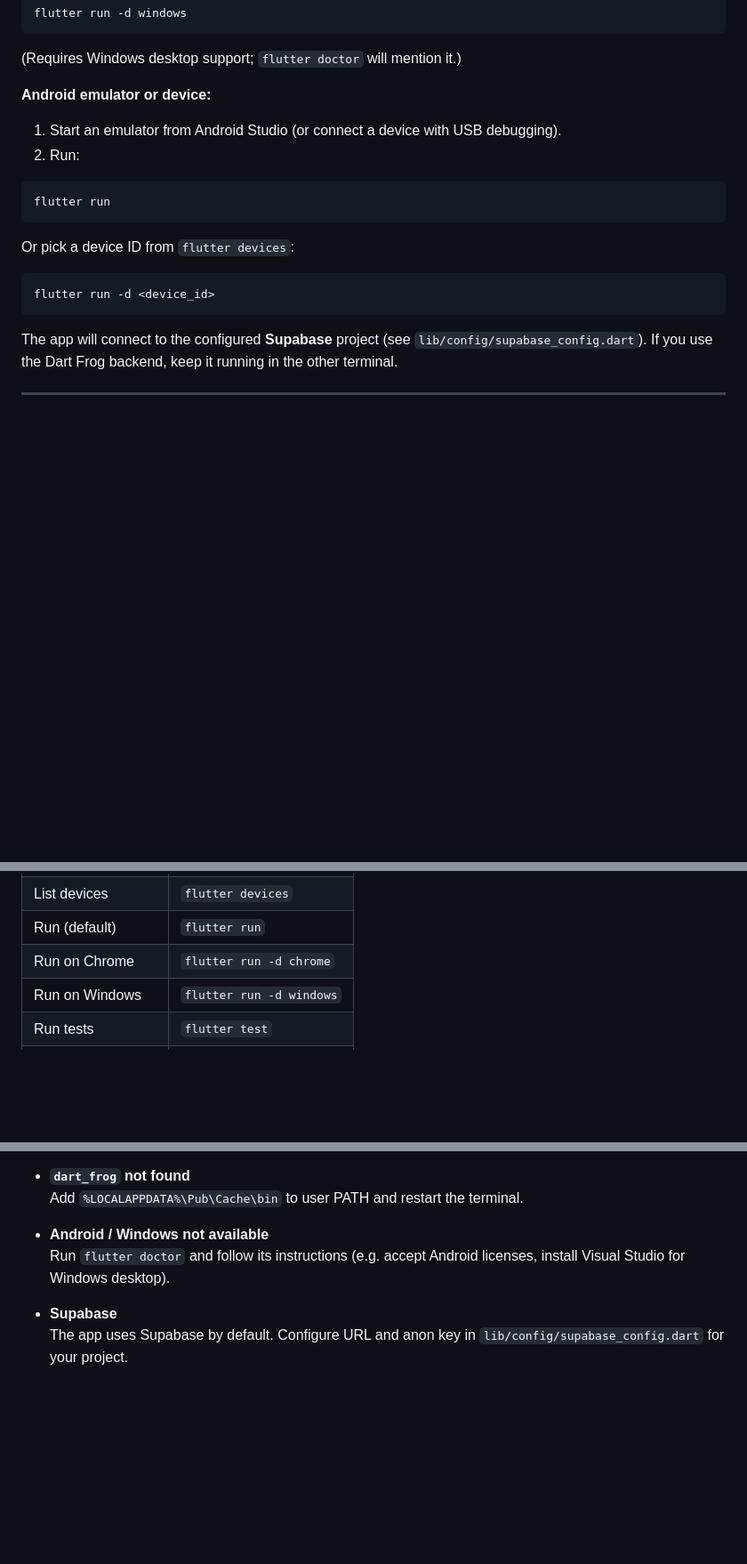
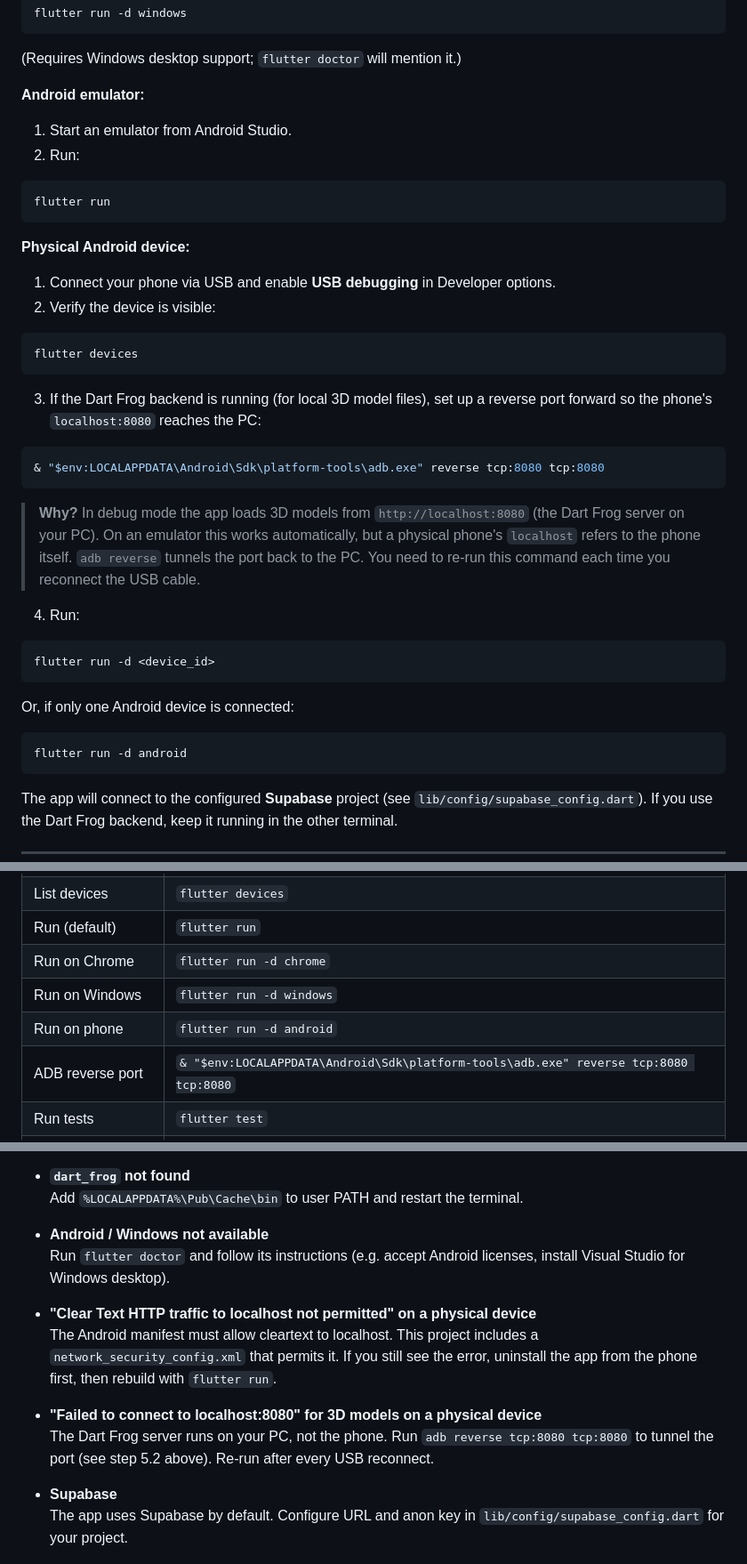
Before and after one commit to AlexBabu26/ar_interior_designer, a Markdown page: README.md, 3 parts joined by grey strips. Shown at 89% size. GitHub-like rendering; blank space fills up the shorter version.

Commit message:
docs: update README with detailed instructions for running on physical Android devices, including ADB reverse setup for 3D model access and troubleshooting tips for common issues

````diff
--- a/README.md
+++ b/README.md
@@ -192,19 +192,42 @@ flutter run -d windows
 
 (Requires Windows desktop support; `flutter doctor` will mention it.)
 
-**Android emulator or device:**
+**Android emulator:**
 
-1. Start an emulator from Android Studio (or connect a device with USB debugging).
+1. Start an emulator from Android Studio.
 2. Run:
 
 ```powershell
 flutter run
 ```
 
-Or pick a device ID from `flutter devices`:
+**Physical Android device:**
+
+1. Connect your phone via USB and enable **USB debugging** in Developer options.
+2. Verify the device is visible:
+
+```powershell
+flutter devices
+```
+
+3. If the Dart Frog backend is running (for local 3D model files), set up a reverse port forward so the phone's `localhost:8080` reaches the PC:
+
+```powershell
+& "$env:LOCALAPPDATA\Android\Sdk\platform-tools\adb.exe" reverse tcp:8080 tcp:8080
+```
+
+> **Why?** In debug mode the app loads 3D models from `http://localhost:8080` (the Dart Frog server on your PC). On an emulator this works automatically, but a physical phone's `localhost` refers to the phone itself. `adb reverse` tunnels the port back to the PC. You need to re-run this command each time you reconnect the USB cable.
+
+4. Run:
 
 ```powershell
 flutter run -d <device_id>
+```
+
+Or, if only one Android device is connected:
+
+```powershell
+flutter run -d android
 ```
 
 The app will connect to the configured **Supabase** project (see `lib/config/supabase_config.dart`). If you use the Dart Frog backend, keep it running in the other terminal.
@@ -222,6 +245,8 @@ From **project root** (`ar_interior_designer`):
 | Run (default)     | `flutter run`        |
 | Run on Chrome     | `flutter run -d chrome` |
 | Run on Windows    | `flutter run -d windows` |
+| Run on phone      | `flutter run -d android` |
+| ADB reverse port  | `& "$env:LOCALAPPDATA\Android\Sdk\platform-tools\adb.exe" reverse tcp:8080 tcp:8080` |
 | Run tests         | `flutter test`       |
 | Check environment | `flutter doctor`     |
 
@@ -246,5 +271,11 @@ From **project root** for backend:
 - **Android / Windows not available**
   Run `flutter doctor` and follow its instructions (e.g. accept Android licenses, install Visual Studio for Windows desktop).
 
+- **"Clear Text HTTP traffic to localhost not permitted" on a physical device**
+  The Android manifest must allow cleartext to localhost. This project includes a `network_security_config.xml` that permits it. If you still see the error, uninstall the app from the phone first, then rebuild with `flutter run`.
+
+- **"Failed to connect to localhost:8080" for 3D models on a physical device**
+  The Dart Frog server runs on your PC, not the phone. Run `adb reverse tcp:8080 tcp:8080` to tunnel the port (see step 5.2 above). Re-run after every USB reconnect.
+
 - **Supabase**
   The app uses Supabase by default. Configure URL and anon key in `lib/config/supabase_config.dart` for your project.
````
